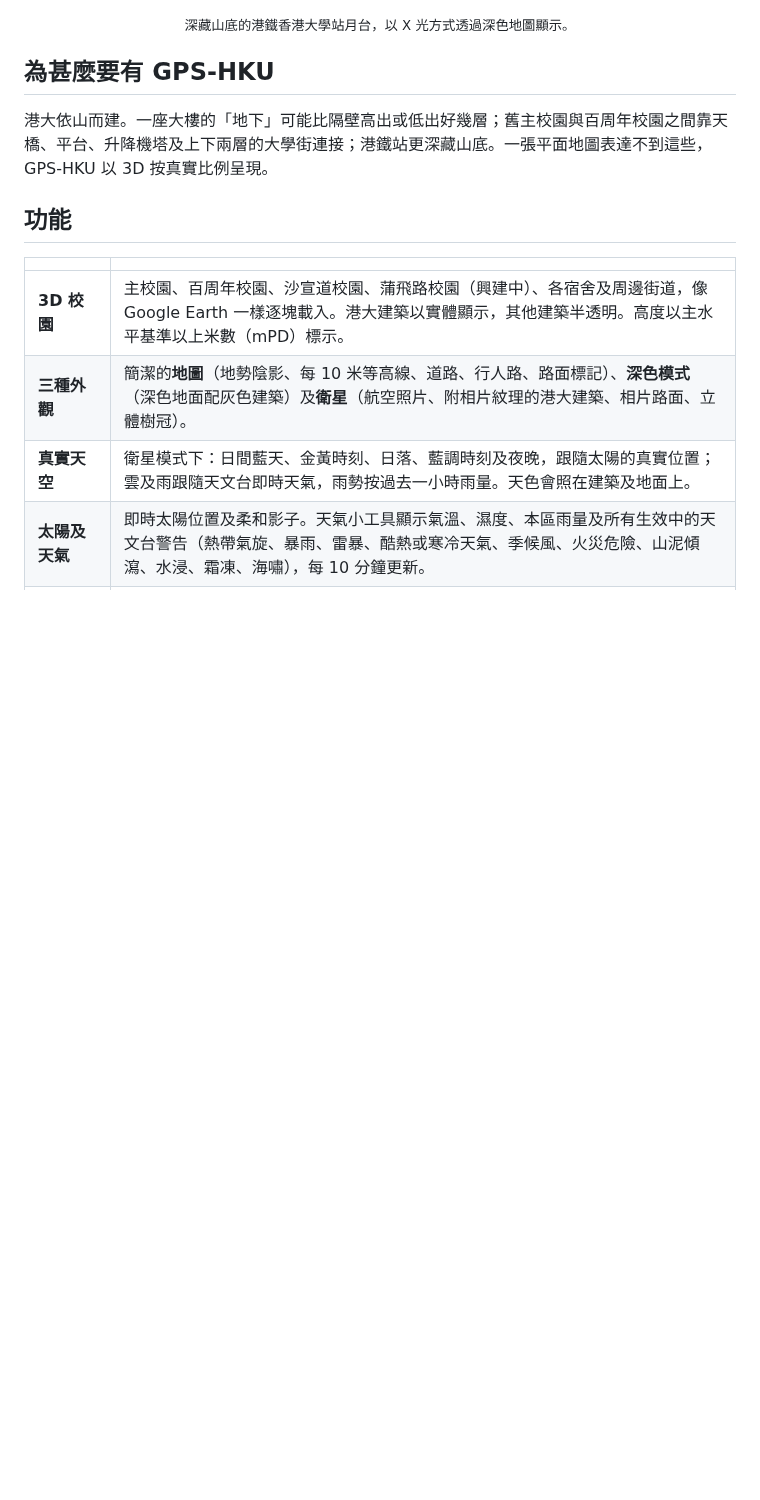
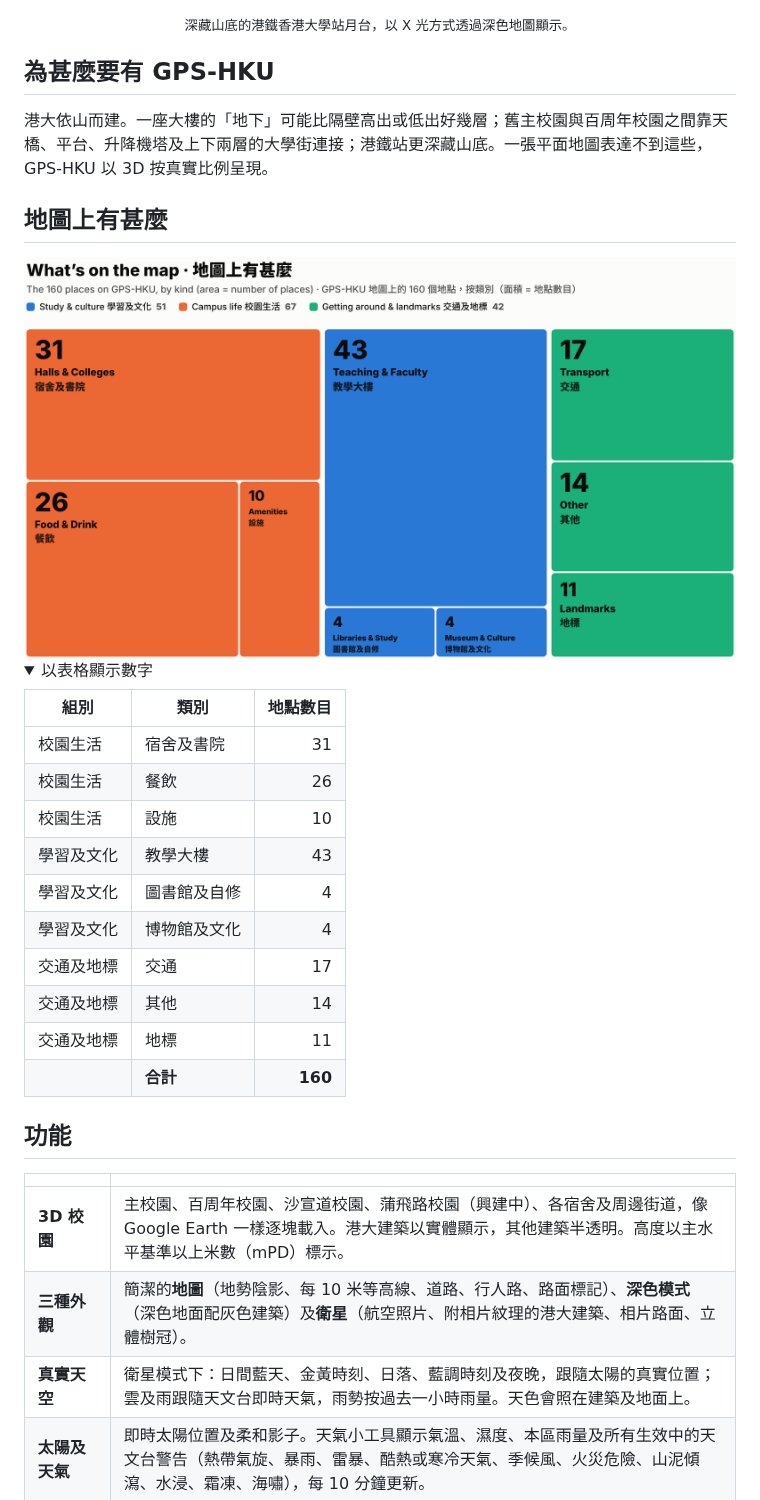
Before and after one commit to Icebays/gps-hku, a Markdown page: README.zh-HK.md, the part around one of its changes. Drawn GitHub-style; pictures changed too: docs/images/treemap-light.png (added); folded sections open; blank space fills up the shorter version.

```diff
--- a/README.zh-HK.md
+++ b/README.zh-HK.md
@@ -87,3 +87,27 @@ https://github.com/user-attachments/assets/64d3104e-427e-4a7b-9d8e-738cbeb77997
 ## 為甚麼要有 GPS-HKU
 
 港大依山而建。一座大樓的「地下」可能比隔壁高出或低出好幾層；舊主校園與百周年校園之間靠天橋、平台、升降機塔及上下兩層的大學街連接；港鐵站更深藏山底。一張平面地圖表達不到這些，GPS-HKU 以 3D 按真實比例呈現。
+
+## 地圖上有甚麼
+
+<picture>
+  <source media="(prefers-color-scheme: dark)" srcset="docs/images/treemap-dark.png" />
+  <img src="docs/images/treemap-light.png" alt="GPS-HKU 地圖上 160 個地點按類別的矩形樹狀圖：校園生活 67（宿舍 31、餐飲 26、設施 10）、學習及文化 51（教學大樓 43、圖書館 4、博物館 4）、交通及地標 42（交通 17、其他 14、地標 11）" width="100%" />
+</picture>
+
+<details>
+<summary>以表格顯示數字</summary>
+
+| 組別 | 類別 | 地點數目 |
+|---|---|---:|
+| 校園生活 | 宿舍及書院 | 31 |
+| 校園生活 | 餐飲 | 26 |
+| 校園生活 | 設施 | 10 |
+| 學習及文化 | 教學大樓 | 43 |
+| 學習及文化 | 圖書館及自修 | 4 |
+| 學習及文化 | 博物館及文化 | 4 |
+| 交通及地標 | 交通 | 17 |
+| 交通及地標 | 其他 | 14 |
+| 交通及地標 | 地標 | 11 |
+| | **合計** | **160** |
+
```
Also changed, not shown: other parts of README.zh-HK.md (+1 -0 lines), README.md (+25 -0 lines), docs/images/treemap-dark.png (added).
